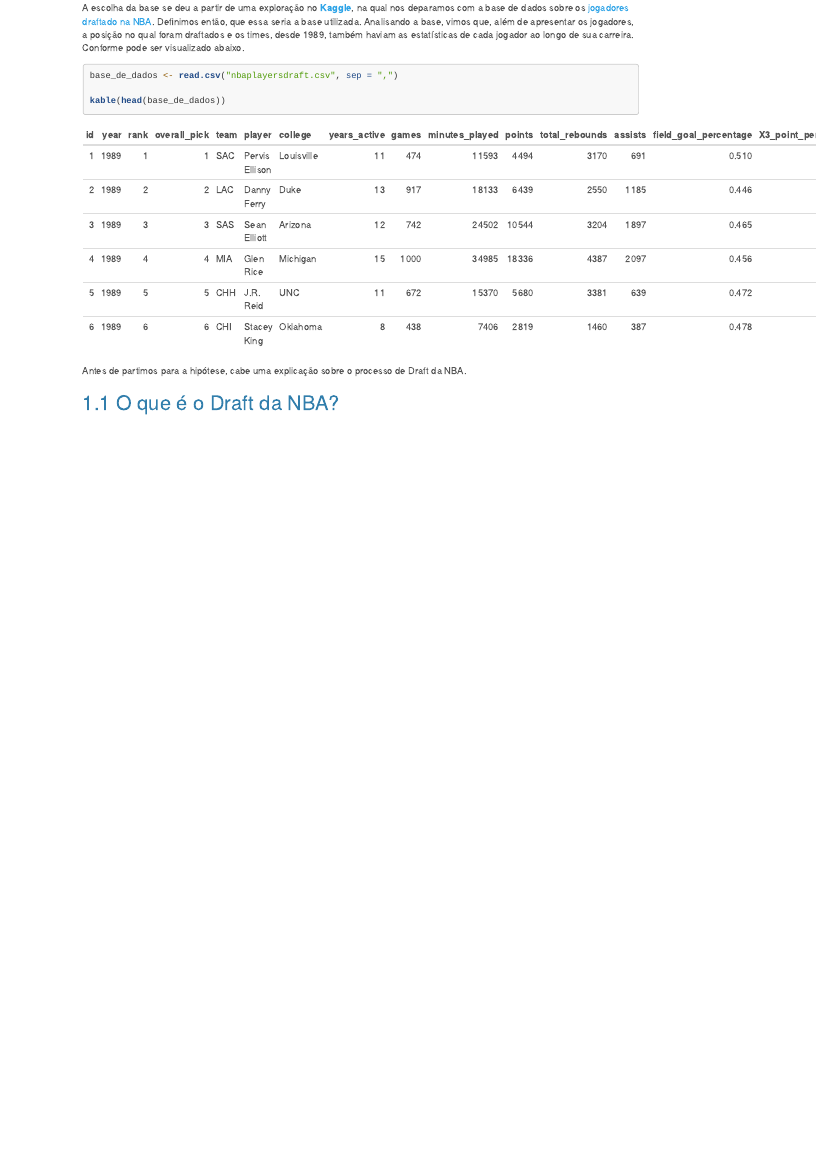
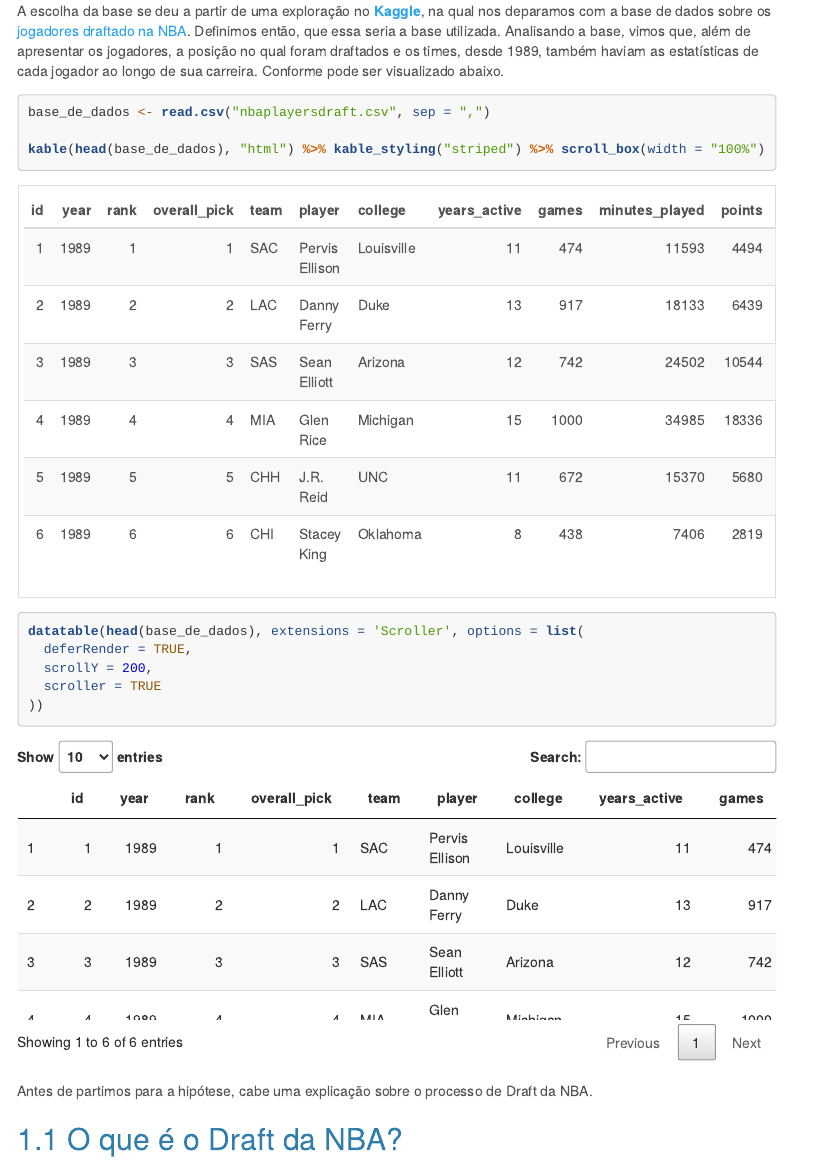
Before and after one commit to gtironi/TrabalhoA2_AEDV, an R Markdown document (DocumentaçãoA2.Rmd): the page in a window 1100 px wide, from 130 px down before the commit and from 200 px down after it, so that both start at the same text. Rendered offline with R 4.5, knitr and Pandoc, with nearby package versions; menus at the side of the page are left out; long lines of code are wrapped.

Commit message:
Coloquei scroll na tabela

````diff
--- a/DocumentaçãoA2.Rmd
+++ b/DocumentaçãoA2.Rmd
@@ -41,7 +43,13 @@ A escolha da base se deu a partir de uma exploração no [**Kaggle**](https://ww
 ```{r}
 base_de_dados <- read.csv("nbaplayersdraft.csv", sep = ",")
 
-kable(head(base_de_dados))
+kable(head(base_de_dados), "html") %>% kable_styling("striped") %>% scroll_box(width = "100%")
+
+datatable(head(base_de_dados), extensions = 'Scroller', options = list(
+  deferRender = TRUE,
+  scrollY = 200,
+  scroller = TRUE
+))
 ```
 
 Antes de partimos para a hipótese, cabe uma explicação sobre o processo de Draft da NBA.
````
Also changed, not shown: DocumentaçãoA2.html, DocumentaçãoA2.Rmd (2 more changed lines).
